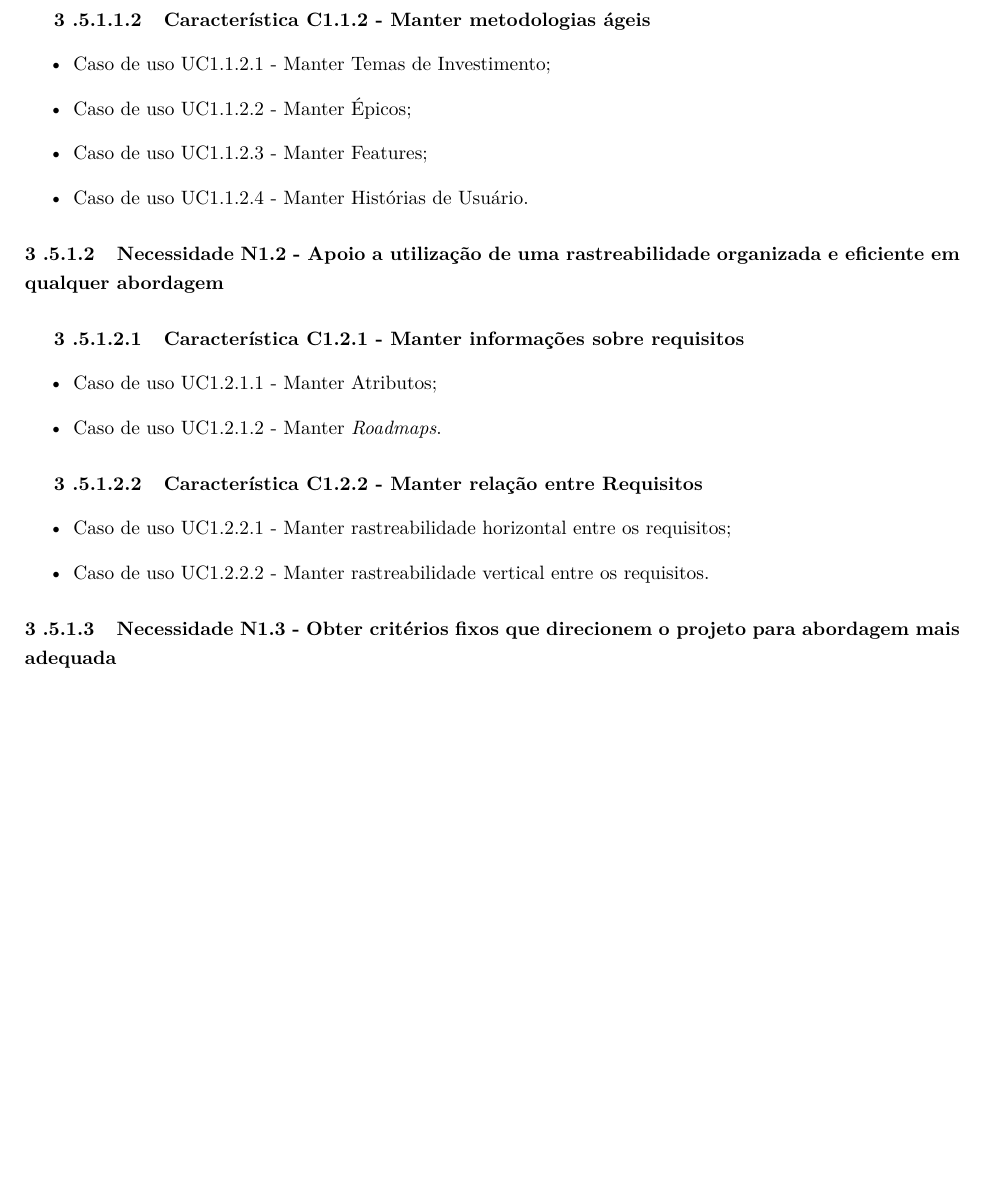
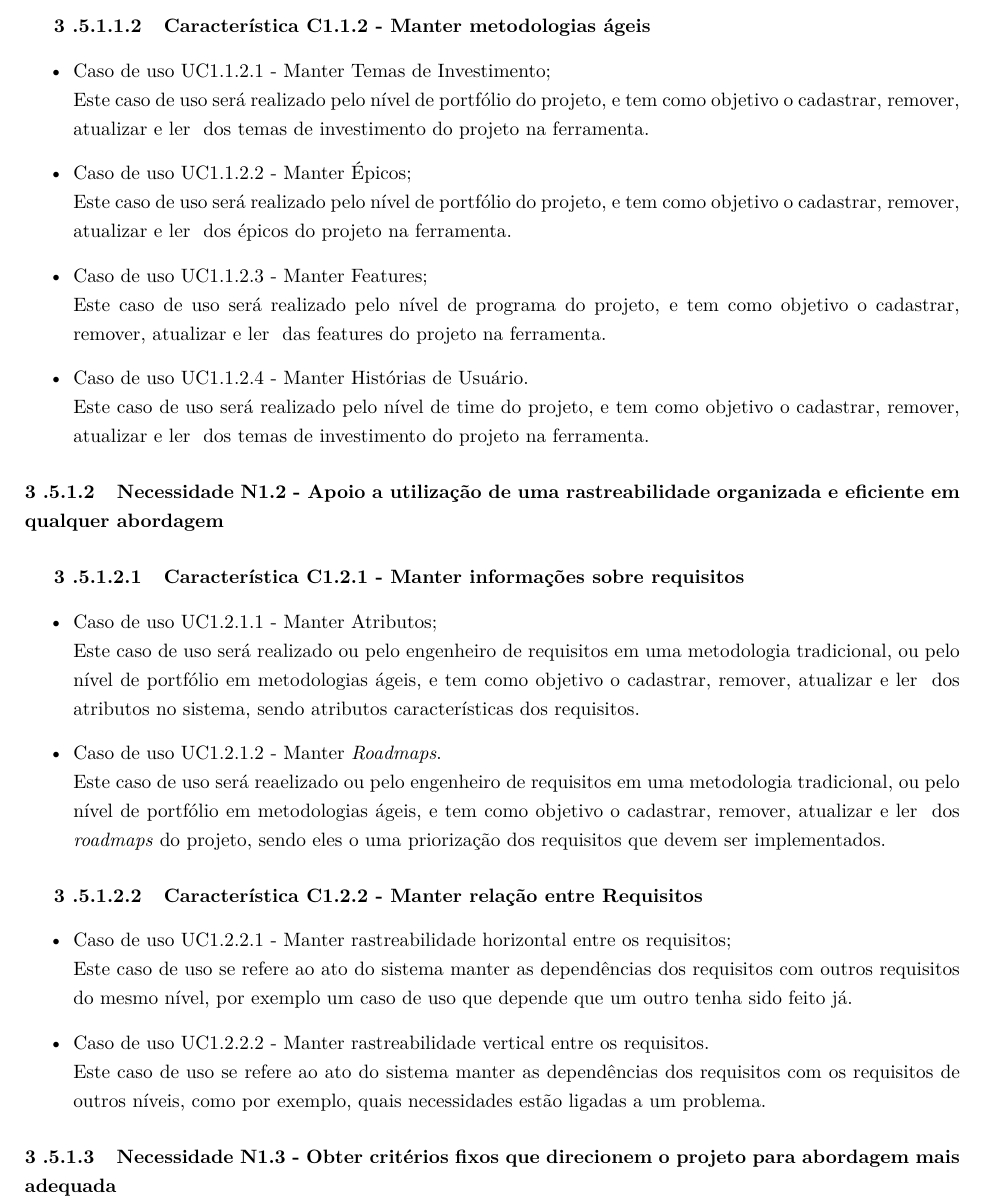
Before and after one commit to EduardoBrasil/Requisitos, a LaTeX document (main.tex, which reads conteudo/visao.tex, setup.tex): part of page 18 of 26, cut so that both start at the same text, the shorter picture padded with empty space. Compiled offline with pdfLaTeX; a LaTeX package or settings file that is missing is left out; a missing bibliography style is replaced by a similar one.

Commit message:
Inserido descrições dos casos de uso

```diff
--- a/conteudo/visao.tex
+++ b/conteudo/visao.tex
@@ -221,23 +225,32 @@ O problema 1, gera algumas necessidades, que serão colocadas a seguir.
 
 	\subparagraph{Característica C1.1.2 - Manter metodologias ágeis}
 		\begin{itemize}
-			\item Caso de uso UC1.1.2.1 - Manter Temas de Investimento;
-			\item Caso de uso UC1.1.2.2 - Manter Épicos;
-			\item Caso de uso UC1.1.2.3 - Manter Features;
-			\item Caso de uso UC1.1.2.4 - Manter Histórias de Usuário.
+			\item Caso de uso UC1.1.2.1 - Manter Temas de Investimento;\\
+				Este caso de uso será realizado pelo nível de portfólio do projeto, e tem como objetivo o \CRUD~ dos temas de investimento do projeto na ferramenta.
+			\item Caso de uso UC1.1.2.2 - Manter Épicos;\\
+				Este caso de uso será realizado pelo nível de portfólio do projeto, e tem como objetivo o \CRUD~ dos épicos do projeto na ferramenta.
+			\item Caso de uso UC1.1.2.3 - Manter Features;\\
+				Este caso de uso será realizado pelo nível de programa do projeto, e tem como objetivo o \CRUD~ das features do projeto na ferramenta.
+			\item Caso de uso UC1.1.2.4 - Manter Histórias de Usuário.\\
+				Este caso de uso será realizado pelo nível de time do projeto, e tem como objetivo o \CRUD~ dos temas de investimento do projeto na ferramenta.
 		\end{itemize}
 
 \paragraph{Necessidade N1.2 - Apoio a utilização de uma rastreabilidade organizada e eficiente em qualquer abordagem}
 	\subparagraph{Característica C1.2.1 - Manter informações sobre requisitos}
 		\begin{itemize}
-			\item Caso de uso UC1.2.1.1 - Manter Atributos;
-			\item Caso de uso UC1.2.1.2 - Manter \textit{Roadmaps}.
+			\item Caso de uso UC1.2.1.1 - Manter Atributos;\\
+				Este caso de uso será realizado ou pelo engenheiro de requisitos em uma metodologia tradicional, ou pelo nível de portfólio em metodologias ágeis, e tem como objetivo o \CRUD~ dos atributos no sistema, sendo atributos características dos requisitos.
+			\item Caso de uso UC1.2.1.2 - Manter \textit{Roadmaps}.\\
+				Este caso de uso será reaelizado ou pelo engenheiro de requisitos em uma metodologia tradicional, ou pelo nível de portfólio em metodologias ágeis, e tem como objetivo o \CRUD~ dos \textit{roadmaps} do projeto, sendo eles o uma priorização dos requisitos que devem ser implementados.
+
 		\end{itemize}
 
 	\subparagraph{Característica C1.2.2 - Manter relação entre Requisitos}
 		\begin{itemize}
-			\item Caso de uso UC1.2.2.1 - Manter rastreabilidade horizontal entre os requisitos;
-			\item Caso de uso UC1.2.2.2 - Manter rastreabilidade vertical entre os requisitos.
+			\item Caso de uso UC1.2.2.1 - Manter rastreabilidade horizontal entre os requisitos;\\
+				Este caso de uso se refere ao ato do sistema manter as dependências dos requisitos com outros requisitos do mesmo nível, por exemplo um caso de uso que depende que um outro tenha sido feito já.
+			\item Caso de uso UC1.2.2.2 - Manter rastreabilidade vertical entre os requisitos.\\
+				Este caso de uso se refere ao ato do sistema manter as dependências dos requisitos com os requisitos de outros níveis, como por exemplo, quais necessidades estão ligadas a um problema.
 		\end{itemize}
 
 \paragraph{Necessidade N1.3 - Obter critérios fixos que direcionem o projeto para abordagem mais adequada}
--- a/setup.tex
+++ b/setup.tex
@@ -15,6 +15,7 @@
 \newcommand{\sw}{\textit{software}}
 \newcommand{\equipe}{\textbf{Equipe de desenvolvimento:}}
 \newcommand{\cliente}{\textbf{Cliente:}}
+\newcommand{\CRUD}{cadastrar, remover, atualizar e ler}
 
 \makeatletter
 \@ifclassloaded{coursepaper}
```
Also changed, not shown: conteudo/commit_log.tex (+8 -0 lines), conteudo/docCasoDeUso.tex (+3 -3 lines), Requisitos.pdf, conteudo/visao.tex (14 more changed lines), 3 other files.
